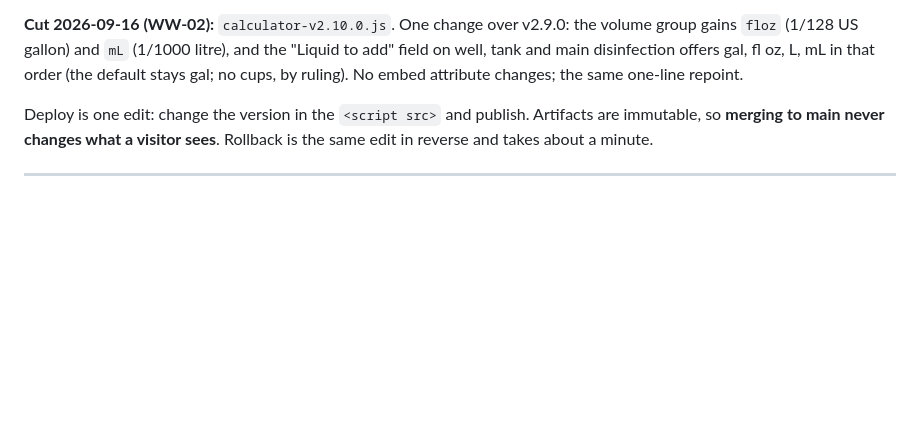
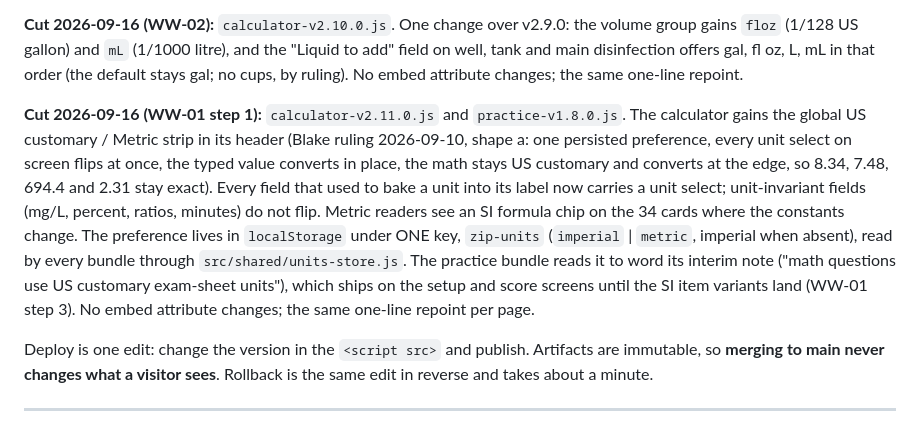
Before and after one commit to BlakeAndersonZiptility/ziptility-tools, a Markdown page: HANDOFF-WEB.md, the part around the change. Drawn GitHub-style; blank space fills up the shorter version.

Commit message:
HANDOFF-WEB: the calculator-v2.11.0 and practice-v1.8.0 cut note (WW-01 step 1) and the zip-units key
Co-Authored-By: Claude Fable 5.1 <noreply@anthropic.com>

```diff
--- a/HANDOFF-WEB.md
+++ b/HANDOFF-WEB.md
@@ -30,6 +30,22 @@ the volume group gains `floz` (1/128 US gallon) and `mL` (1/1000 litre), and
 the "Liquid to add" field on well, tank and main disinfection offers gal,
 fl oz, L, mL in that order (the default stays gal; no cups, by ruling). No
 embed attribute changes; the same one-line repoint.
+
+**Cut 2026-09-16 (WW-01 step 1):** `calculator-v2.11.0.js` and `practice-v1.8.0.js`.
+The calculator gains the global US customary / Metric strip in its header
+(Blake ruling 2026-09-10, shape a: one persisted preference, every unit
+select on screen flips at once, the typed value converts in place, the math
+stays US customary and converts at the edge, so 8.34, 7.48, 694.4 and 2.31
+stay exact). Every field that used to bake a unit into its label now carries
+a unit select; unit-invariant fields (mg/L, percent, ratios, minutes) do not
+flip. Metric readers see an SI formula chip on the 34 cards where the
+constants change. The preference lives in `localStorage` under ONE key,
+`zip-units` (`imperial` | `metric`, imperial when absent), read by every
+bundle through `src/shared/units-store.js`. The practice bundle reads it to
+word its interim note ("math questions use US customary exam-sheet units"),
+which ships on the setup and score screens until the SI item variants land
+(WW-01 step 3). No embed attribute changes; the same one-line repoint per
+page.
 
 Deploy is one edit: change the version in the `<script src>` and publish.
 Artifacts are immutable, so **merging to main never changes what a visitor
```
